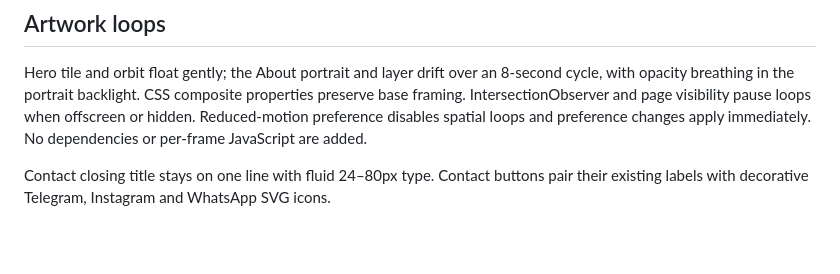
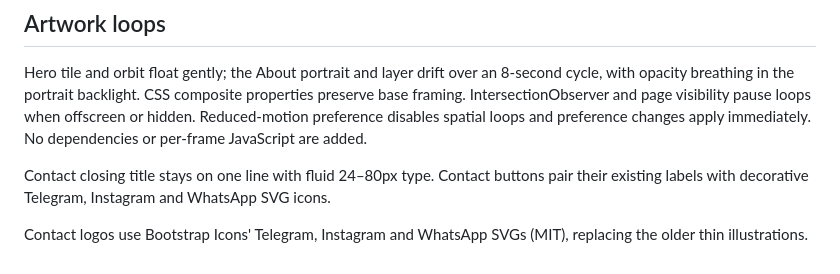
Before and after one commit to mostafaarekhi/mostafaarekhi.github.io, a Markdown page: DESIGN.md, the part around the change. Rendered like a GitHub page; blank space fills up the shorter version.

Commit message:
Replace thin contact illustrations with recognizable brand logos

```diff
--- a/DESIGN.md
+++ b/DESIGN.md
@@ -132,3 +132,5 @@ Hero tile and orbit float gently; the About portrait and layer drift over an 8-s
 
 
 Contact closing title stays on one line with fluid 24–80px type. Contact buttons pair their existing labels with decorative Telegram, Instagram and WhatsApp SVG icons.
+
+Contact logos use Bootstrap Icons' Telegram, Instagram and WhatsApp SVGs (MIT), replacing the older thin illustrations.
```
